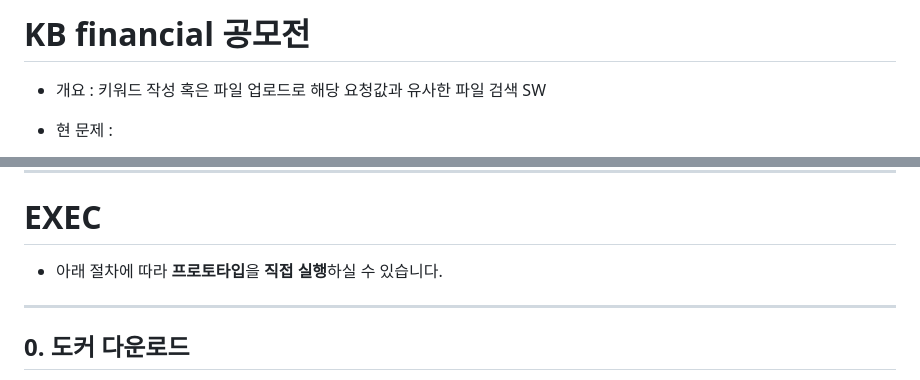
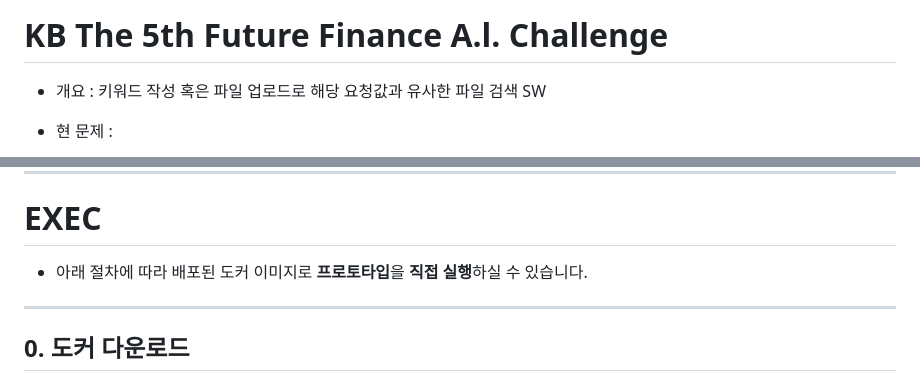
Before and after one commit to JAY-Winter/KB, a Markdown page: README.md, 2 parts joined by grey strips. Drawn GitHub-style.

Commit message:
docs: README

```diff
--- a/README.md
+++ b/README.md
@@ -1,4 +1,4 @@
-# KB financial 공모전
+# KB The 5th Future Finance A.l. Challenge
 - 개요 : 키워드 작성 혹은 파일 업로드로 해당 요청값과 유사한 파일 검색 SW
 
 - 현 문제 :
@@ -34,7 +34,7 @@
 
 # EXEC
 
-- 아래 절차에 따라 **프로토타입**을 **직접 실행**하실 수 있습니다.
+- 아래 절차에 따라 배포된 도커 이미지로 **프로토타입**을 **직접 실행**하실 수 있습니다.
 
 ---
 
```
